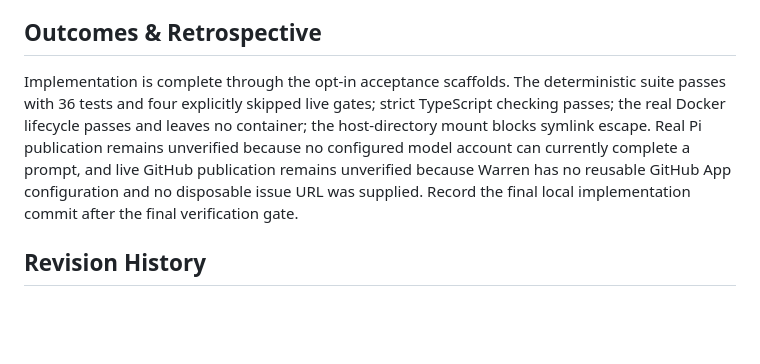
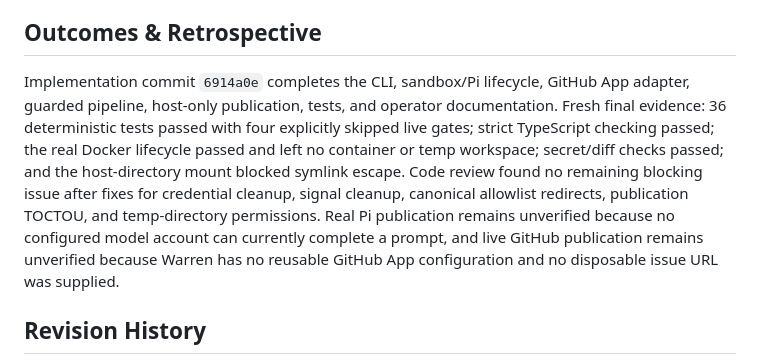
Before and after one commit to dallascrilley/shipwright, a Markdown page: docs/plans/2026-07-18-feat-programming-agent-example-plan.md, the part around the change. GitHub-like rendering; blank space fills up the shorter version.

Commit message:
docs: record programming agent outcome

```diff
--- a/docs/plans/2026-07-18-feat-programming-agent-example-plan.md
+++ b/docs/plans/2026-07-18-feat-programming-agent-example-plan.md
@@ -277,7 +277,7 @@ Do not implement in the unborn `main` checkout or in the existing starter worktr
 
 ## Outcomes & Retrospective
 
-Implementation is complete through the opt-in acceptance scaffolds. The deterministic suite passes with 36 tests and four explicitly skipped live gates; strict TypeScript checking passes; the real Docker lifecycle passes and leaves no container; the host-directory mount blocks symlink escape. Real Pi publication remains unverified because no configured model account can currently complete a prompt, and live GitHub publication remains unverified because Warren has no reusable GitHub App configuration and no disposable issue URL was supplied. Record the final local implementation commit after the final verification gate.
+Implementation commit `6914a0e` completes the CLI, sandbox/Pi lifecycle, GitHub App adapter, guarded pipeline, host-only publication, tests, and operator documentation. Fresh final evidence: 36 deterministic tests passed with four explicitly skipped live gates; strict TypeScript checking passed; the real Docker lifecycle passed and left no container or temp workspace; secret/diff checks passed; and the host-directory mount blocked symlink escape. Code review found no remaining blocking issue after fixes for credential cleanup, signal cleanup, canonical allowlist redirects, publication TOCTOU, and temp-directory permissions. Real Pi publication remains unverified because no configured model account can currently complete a prompt, and live GitHub publication remains unverified because Warren has no reusable GitHub App configuration and no disposable issue URL was supplied.
 
 ## Revision History
 
```
